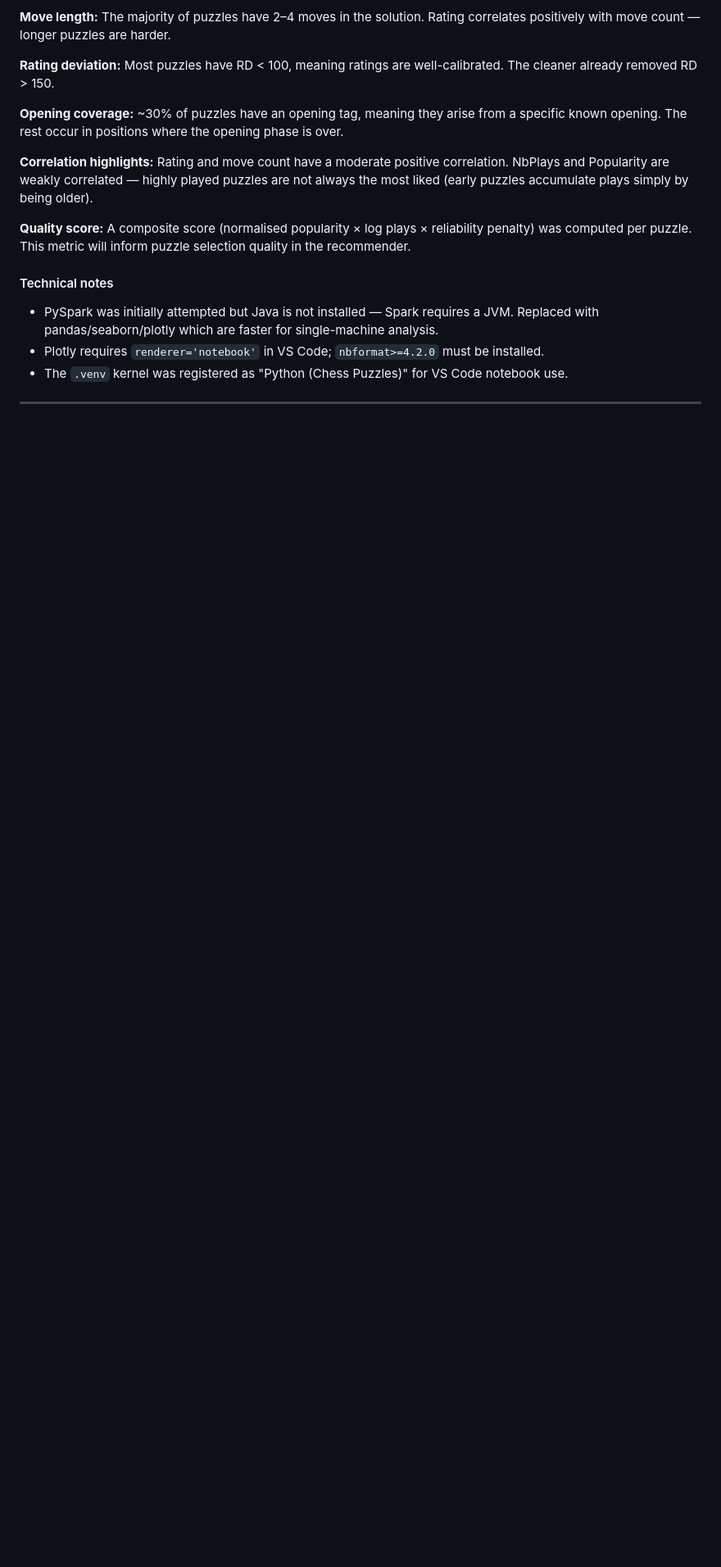
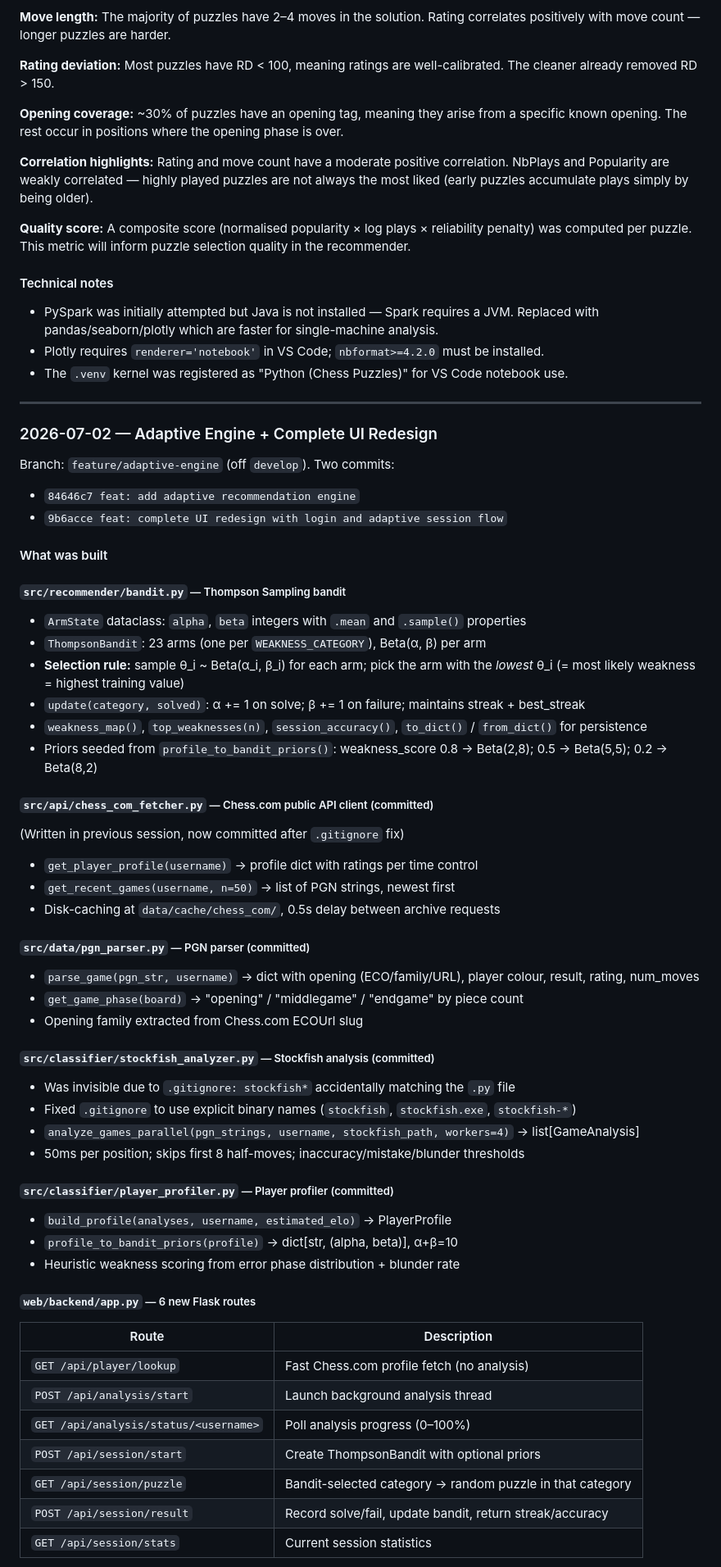
Before and after one commit to Aradevski170802/CHESS_PUzZLeS_RLG, a Markdown page: diary.md, the part around one of its changes. Shown at 82% size. Drawn GitHub-style; blank space fills up the shorter version.

Commit message:
docs: update diary with 2026-07-02 session (adaptive engine + UI redesign)

```diff
--- a/diary.md
+++ b/diary.md
@@ -203,3 +203,58 @@ Fork, Pin, Skewer, Discovered Attack, Hanging Piece, Sacrifice, Deflection, Attr
 
 ---
 
+### 2026-07-02 — Adaptive Engine + Complete UI Redesign
+
+Branch: `feature/adaptive-engine` (off `develop`). Two commits:
+- `84646c7 feat: add adaptive recommendation engine`
+- `9b6acce feat: complete UI redesign with login and adaptive session flow`
+
+#### What was built
+
+##### `src/recommender/bandit.py` — Thompson Sampling bandit
+
+- `ArmState` dataclass: `alpha`, `beta` integers with `.mean` and `.sample()` properties
+- `ThompsonBandit`: 23 arms (one per `WEAKNESS_CATEGORY`), Beta(α, β) per arm
+- **Selection rule:** sample θ_i ~ Beta(α_i, β_i) for each arm; pick the arm with the *lowest* θ_i (= most likely weakness = highest training value)
+- `update(category, solved)`: α += 1 on solve; β += 1 on failure; maintains streak + best_streak
+- `weakness_map()`, `top_weaknesses(n)`, `session_accuracy()`, `to_dict()` / `from_dict()` for persistence
+- Priors seeded from `profile_to_bandit_priors()`: weakness_score 0.8 → Beta(2,8); 0.5 → Beta(5,5); 0.2 → Beta(8,2)
+
+##### `src/api/chess_com_fetcher.py` — Chess.com public API client (committed)
+
+(Written in previous session, now committed after `.gitignore` fix)
+- `get_player_profile(username)` → profile dict with ratings per time control
+- `get_recent_games(username, n=50)` → list of PGN strings, newest first
+- Disk-caching at `data/cache/chess_com/`, 0.5s delay between archive requests
+
+##### `src/data/pgn_parser.py` — PGN parser (committed)
+
+- `parse_game(pgn_str, username)` → dict with opening (ECO/family/URL), player colour, result, rating, num_moves
+- `get_game_phase(board)` → "opening" / "middlegame" / "endgame" by piece count
+- Opening family extracted from Chess.com ECOUrl slug
+
+##### `src/classifier/stockfish_analyzer.py` — Stockfish analysis (committed)
+
+- Was invisible due to `.gitignore: stockfish*` accidentally matching the `.py` file
+- Fixed `.gitignore` to use explicit binary names (`stockfish`, `stockfish.exe`, `stockfish-*`)
+- `analyze_games_parallel(pgn_strings, username, stockfish_path, workers=4)` → list[GameAnalysis]
+- 50ms per position; skips first 8 half-moves; inaccuracy/mistake/blunder thresholds
+
+##### `src/classifier/player_profiler.py` — Player profiler (committed)
+
+- `build_profile(analyses, username, estimated_elo)` → PlayerProfile
+- `profile_to_bandit_priors(profile)` → dict[str, (alpha, beta)], α+β=10
+- Heuristic weakness scoring from error phase distribution + blunder rate
+
+##### `web/backend/app.py` — 6 new Flask routes
+
+| Route | Description |
+|-------|-------------|
+| `GET /api/player/lookup` | Fast Chess.com profile fetch (no analysis) |
+| `POST /api/analysis/start` | Launch background analysis thread |
+| `GET /api/analysis/status/<username>` | Poll analysis progress (0–100%) |
+| `POST /api/session/start` | Create ThompsonBandit with optional priors |
+| `GET /api/session/puzzle` | Bandit-selected category → random puzzle in that category |
+| `POST /api/session/result` | Record solve/fail, update bandit, return streak/accuracy |
+| `GET /api/session/stats` | Current session statistics |
+
```
Also changed, not shown: other parts of diary.md (+36 -13 lines).
